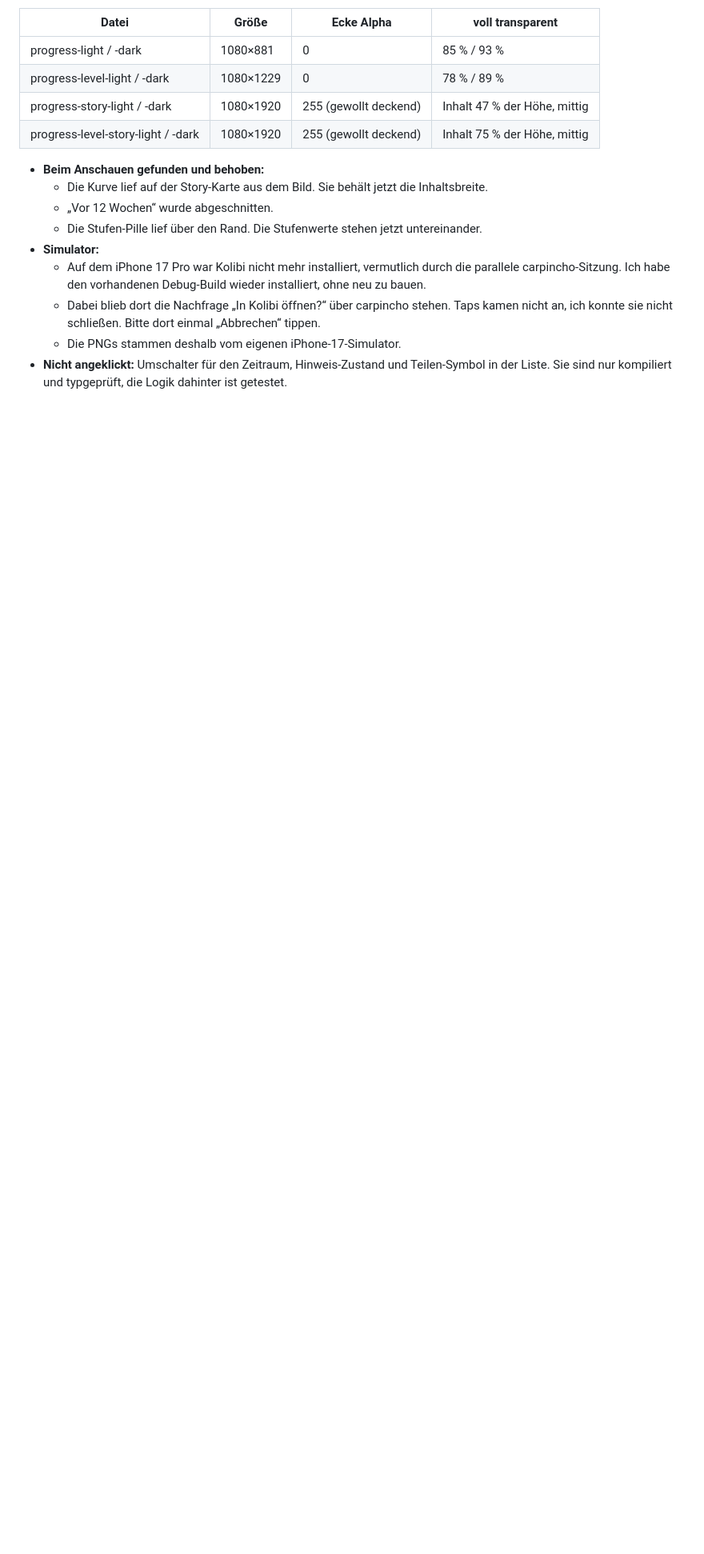
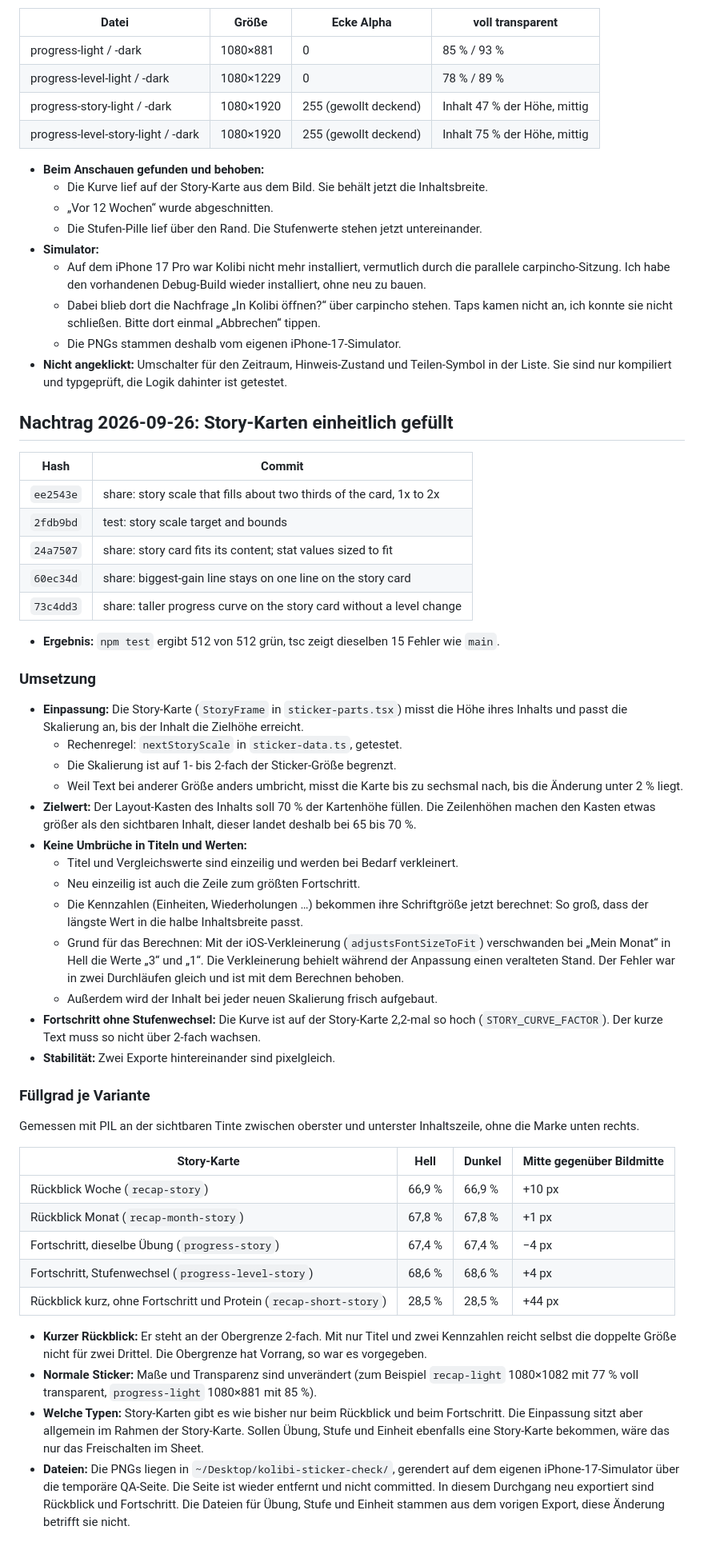
Before and after one commit to 52n34s/kolibi, a Markdown page: REPORT-share-stickers.md, the part around the change. Shown at 80% size. GitHub-like rendering; blank space fills up the shorter version.

Commit message:
docs: report the story card fit and fill per variant
Co-Authored-By: Claude Opus 5.5 <noreply@anthropic.com>

```diff
--- a/REPORT-share-stickers.md
+++ b/REPORT-share-stickers.md
@@ -464,3 +464,48 @@ Die PNGs stehen in `~/Desktop/kolibi-sticker-check/`, gerendert über eine tempo
   - Dabei blieb dort die Nachfrage „In Kolibi öffnen?“ über carpincho stehen. Taps kamen nicht an, ich konnte sie nicht schließen. Bitte dort einmal „Abbrechen“ tippen.
   - Die PNGs stammen deshalb vom eigenen iPhone-17-Simulator.
 - **Nicht angeklickt:** Umschalter für den Zeitraum, Hinweis-Zustand und Teilen-Symbol in der Liste. Sie sind nur kompiliert und typgeprüft, die Logik dahinter ist getestet.
+
+## Nachtrag 2026-09-26: Story-Karten einheitlich gefüllt
+
+| Hash | Commit |
+|---|---|
+| `ee2543e` | share: story scale that fills about two thirds of the card, 1x to 2x |
+| `2fdb9bd` | test: story scale target and bounds |
+| `24a7507` | share: story card fits its content; stat values sized to fit |
+| `60ec34d` | share: biggest-gain line stays on one line on the story card |
+| `73c4dd3` | share: taller progress curve on the story card without a level change |
+
+- **Ergebnis:** `npm test` ergibt 512 von 512 grün, tsc zeigt dieselben 15 Fehler wie `main`.
+
+### Umsetzung
+
+- **Einpassung:** Die Story-Karte (`StoryFrame` in `sticker-parts.tsx`) misst die Höhe ihres Inhalts und passt die Skalierung an, bis der Inhalt die Zielhöhe erreicht.
+  - Rechenregel: `nextStoryScale` in `sticker-data.ts`, getestet.
+  - Die Skalierung ist auf 1- bis 2-fach der Sticker-Größe begrenzt.
+  - Weil Text bei anderer Größe anders umbricht, misst die Karte bis zu sechsmal nach, bis die Änderung unter 2 % liegt.
+- **Zielwert:** Der Layout-Kasten des Inhalts soll 70 % der Kartenhöhe füllen. Die Zeilenhöhen machen den Kasten etwas größer als den sichtbaren Inhalt, dieser landet deshalb bei 65 bis 70 %.
+- **Keine Umbrüche in Titeln und Werten:**
+  - Titel und Vergleichswerte sind einzeilig und werden bei Bedarf verkleinert.
+  - Neu einzeilig ist auch die Zeile zum größten Fortschritt.
+  - Die Kennzahlen (Einheiten, Wiederholungen …) bekommen ihre Schriftgröße jetzt berechnet: So groß, dass der längste Wert in die halbe Inhaltsbreite passt.
+  - Grund für das Berechnen: Mit der iOS-Verkleinerung (`adjustsFontSizeToFit`) verschwanden bei „Mein Monat“ in Hell die Werte „3“ und „1“. Die Verkleinerung behielt während der Anpassung einen veralteten Stand. Der Fehler war in zwei Durchläufen gleich und ist mit dem Berechnen behoben.
+  - Außerdem wird der Inhalt bei jeder neuen Skalierung frisch aufgebaut.
+- **Fortschritt ohne Stufenwechsel:** Die Kurve ist auf der Story-Karte 2,2-mal so hoch (`STORY_CURVE_FACTOR`). Der kurze Text muss so nicht über 2-fach wachsen.
+- **Stabilität:** Zwei Exporte hintereinander sind pixelgleich.
+
+### Füllgrad je Variante
+
+Gemessen mit PIL an der sichtbaren Tinte zwischen oberster und unterster Inhaltszeile, ohne die Marke unten rechts.
+
+| Story-Karte | Hell | Dunkel | Mitte gegenüber Bildmitte |
+|---|---|---|---|
+| Rückblick Woche (`recap-story`) | 66,9 % | 66,9 % | +10 px |
+| Rückblick Monat (`recap-month-story`) | 67,8 % | 67,8 % | +1 px |
+| Fortschritt, dieselbe Übung (`progress-story`) | 67,4 % | 67,4 % | −4 px |
+| Fortschritt, Stufenwechsel (`progress-level-story`) | 68,6 % | 68,6 % | +4 px |
+| Rückblick kurz, ohne Fortschritt und Protein (`recap-short-story`) | 28,5 % | 28,5 % | +44 px |
+
+- **Kurzer Rückblick:** Er steht an der Obergrenze 2-fach. Mit nur Titel und zwei Kennzahlen reicht selbst die doppelte Größe nicht für zwei Drittel. Die Obergrenze hat Vorrang, so war es vorgegeben.
+- **Normale Sticker:** Maße und Transparenz sind unverändert (zum Beispiel `recap-light` 1080×1082 mit 77 % voll transparent, `progress-light` 1080×881 mit 85 %).
+- **Welche Typen:** Story-Karten gibt es wie bisher nur beim Rückblick und beim Fortschritt. Die Einpassung sitzt aber allgemein im Rahmen der Story-Karte. Sollen Übung, Stufe und Einheit ebenfalls eine Story-Karte bekommen, wäre das nur das Freischalten im Sheet.
+- **Dateien:** Die PNGs liegen in `~/Desktop/kolibi-sticker-check/`, gerendert auf dem eigenen iPhone-17-Simulator über die temporäre QA-Seite. Die Seite ist wieder entfernt und nicht committed. In diesem Durchgang neu exportiert sind Rückblick und Fortschritt. Die Dateien für Übung, Stufe und Einheit stammen aus dem vorigen Export, diese Änderung betrifft sie nicht.
```
